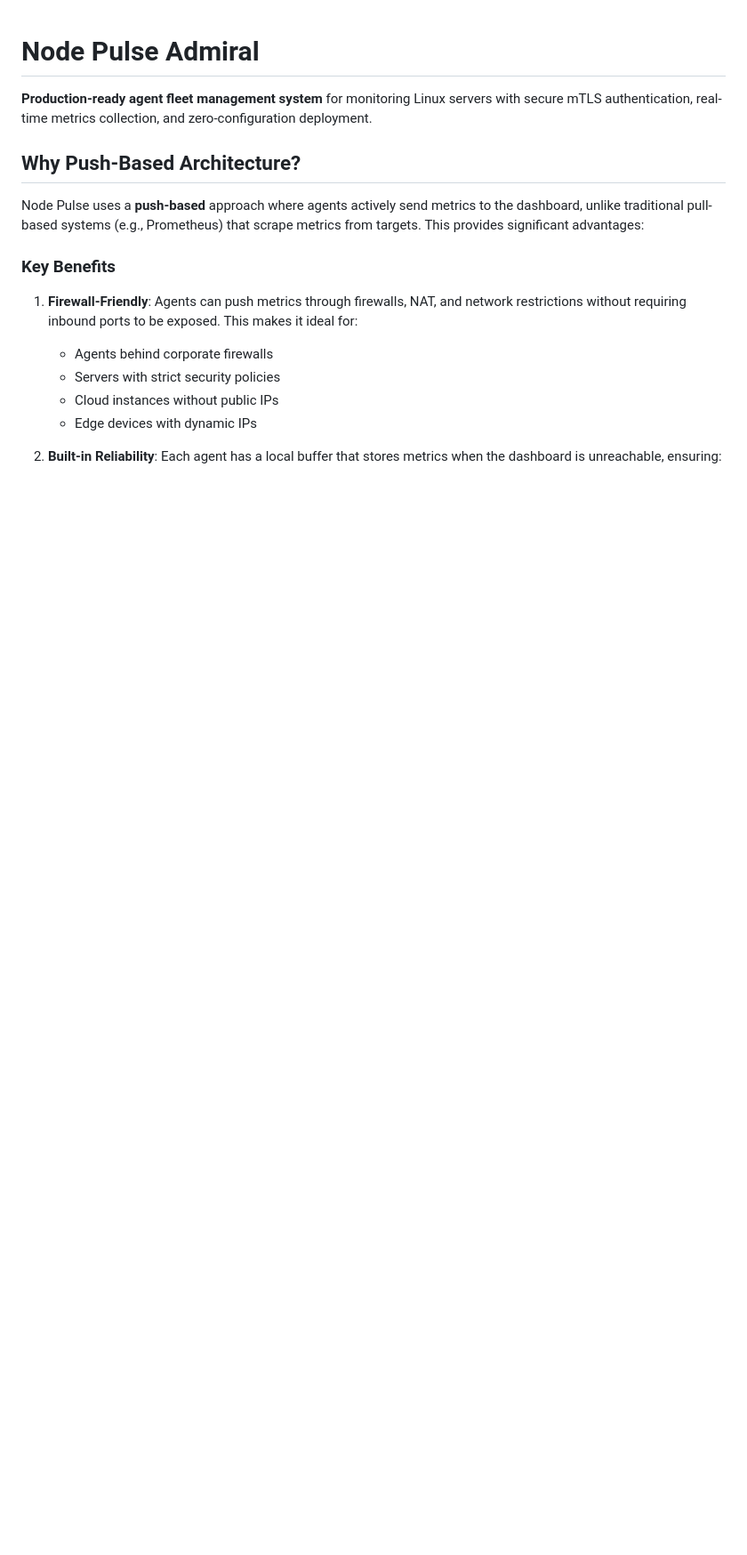
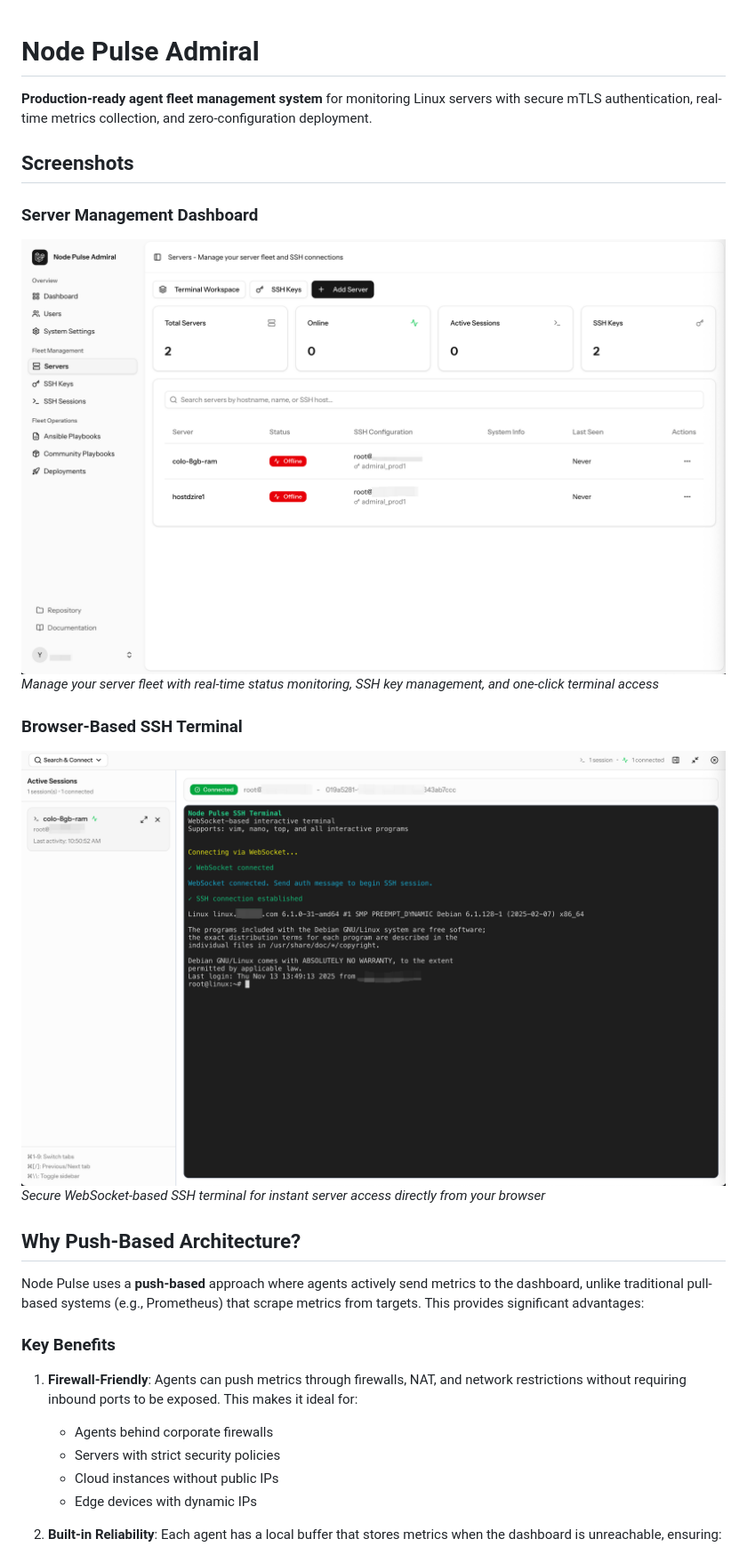
Before and after one commit to node-pulse/admiral, a Markdown page: README.md, the part around the change. Shown: that part at 89% size. Rendered like a GitHub page; pictures changed too: screenshots/AdmiralScreenshot_Servers.png (added), screenshots/AdmiralScreenshot_WebTerminal.png (added); blank space fills up the shorter version.

Commit message:
feat: add screenshots for Server Management Dashboard and Browser-Based SSH Terminal in README

```diff
--- a/README.md
+++ b/README.md
@@ -1,6 +1,16 @@
 # Node Pulse Admiral
 
 **Production-ready agent fleet management system** for monitoring Linux servers with secure mTLS authentication, real-time metrics collection, and zero-configuration deployment.
+
+## Screenshots
+
+### Server Management Dashboard
+![Servers Dashboard](screenshots/AdmiralScreenshot_Servers.png)
+*Manage your server fleet with real-time status monitoring, SSH key management, and one-click terminal access*
+
+### Browser-Based SSH Terminal
+![Web Terminal](screenshots/AdmiralScreenshot_WebTerminal.png)
+*Secure WebSocket-based SSH terminal for instant server access directly from your browser*
 
 ## Why Push-Based Architecture?
 
```
